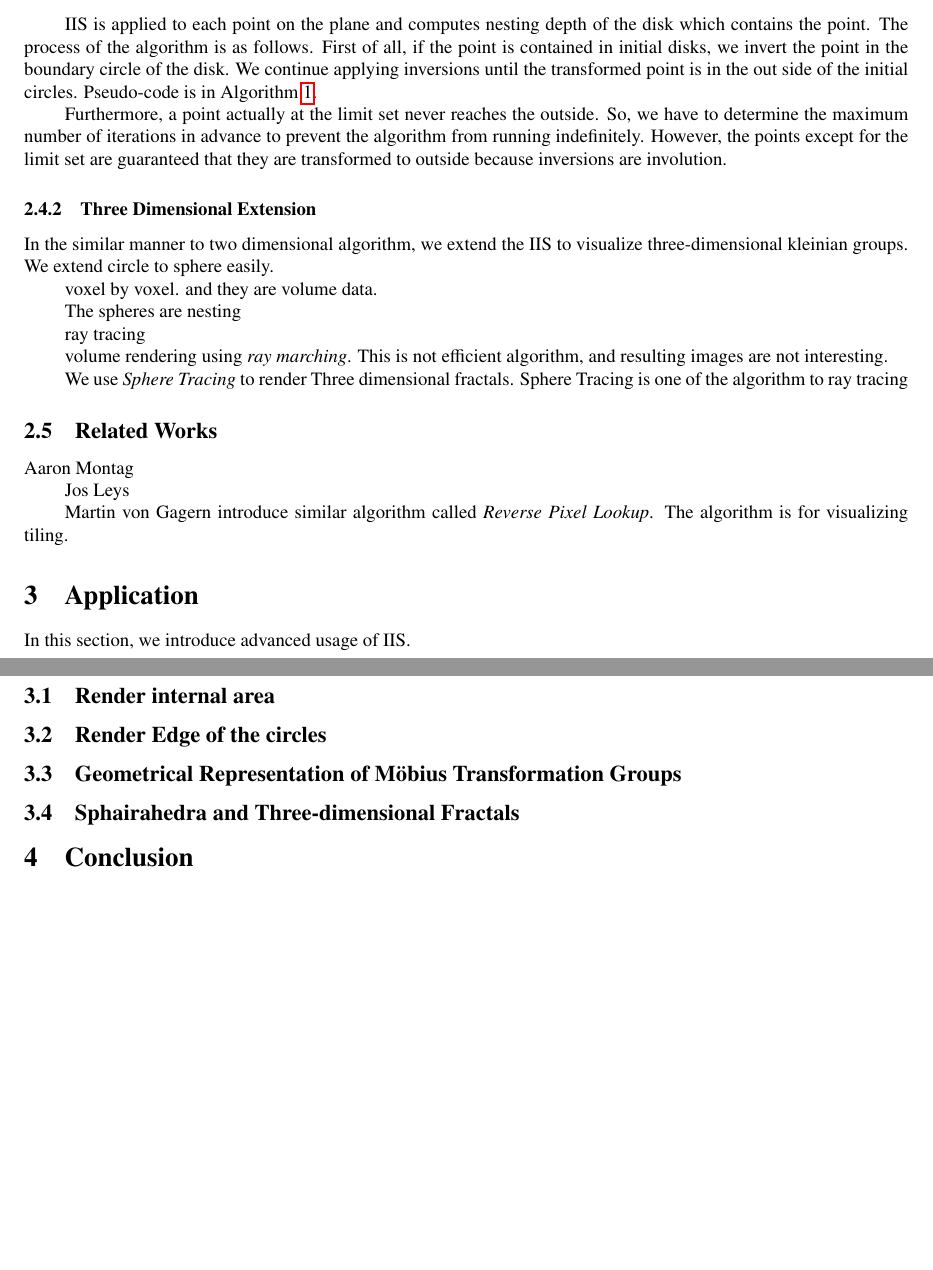
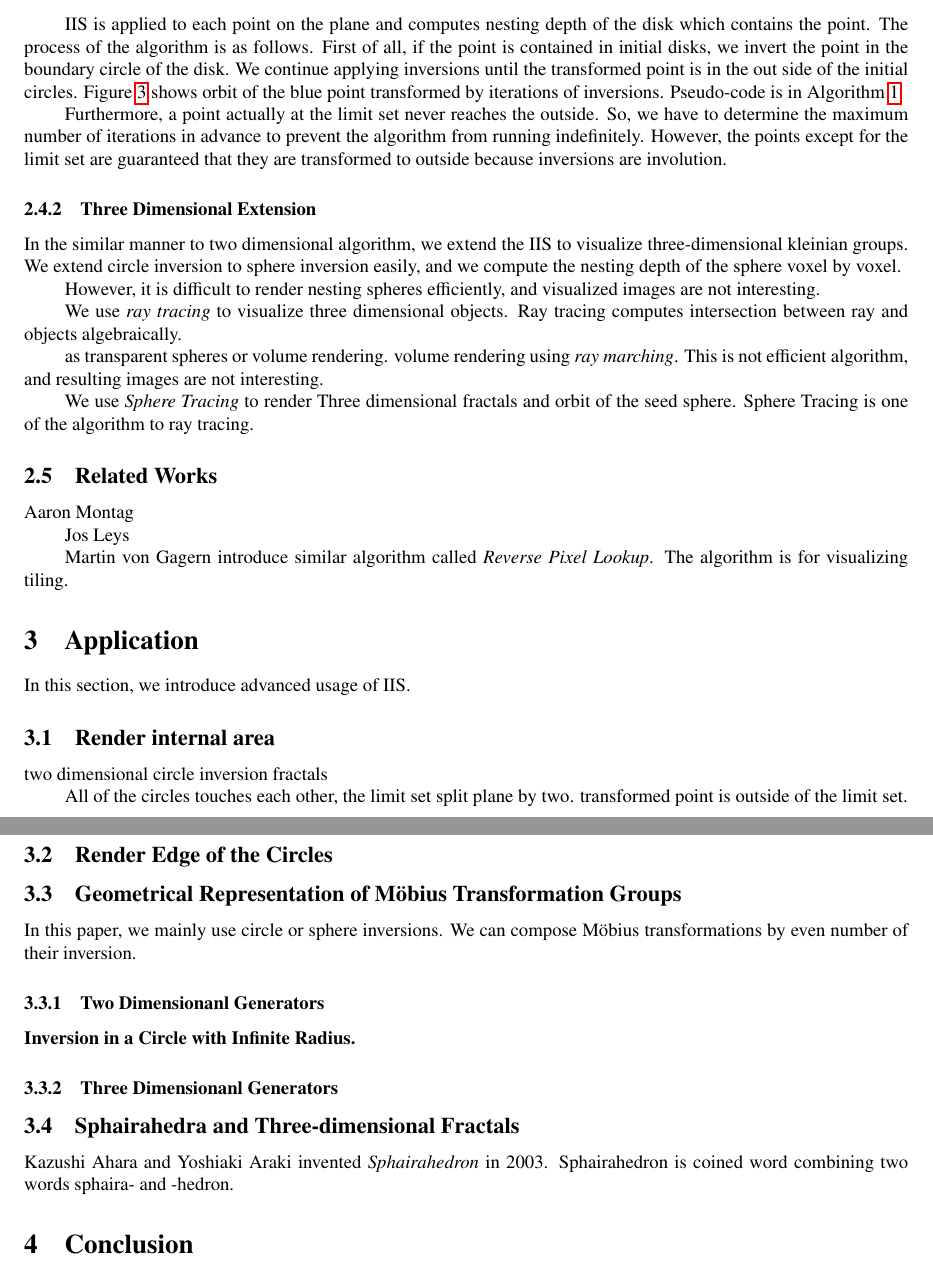
Before and after one commit to soma-arc/MasterThesis, a LaTeX paper (src/main.tex, which reads src/application.tex, src/preparation.tex): two parts of pages 5 and 6 of 6, joined at a grey line, cut so that both start at the same text, the shorter picture padded with empty space. Compiled offline with pdfLaTeX.

Commit message:
Write application and preparation

```diff
--- a/src/application.tex
+++ b/src/application.tex
@@ -9,7 +9,12 @@ In this section, we introduce advanced usage of IIS.
 %% 二次元のフラクタルの内側だけを描く．全ての円盤が接していれば極限集合
 %% で二分割することができる
 
-\subsection{Render Edge of the circles}
+two dimensional circle inversion fractals
+
+All of the circles touches each other, the limit set split plane by two.
+transformed point is outside of the limit set.
+
+\subsection{Render Edge of the Circles}
 
 %% ヤコビアンを累積させていき，最後の円周からの距離を累積させたヤコビア
 %% ンで割ることで，円周から点までの距離を得ることができる．
@@ -19,6 +24,23 @@ In this section, we introduce advanced usage of IIS.
 %% メビウス変換を円や球の反転で定義することによって，より直観的に生成元
 %% を得て描画することができる．
 
+In this paper, we mainly use circle or sphere inversions.
+We can compose M\"obius transformations by even number of their
+inversion.
+
+
+\subsubsection{Two Dimensionanl Generators}
+
+\noindent\textbf{Inversion in a Circle with Infinite Radius.}
+
+\subsubsection{Three Dimensionanl Generators}
+
+
+
 \subsection{Sphairahedra and Three-dimensional Fractals}
 
 %% 球面体のタイリングもIISで描画することができる
+
+Kazushi Ahara and Yoshiaki Araki invented \textit{Sphairahedron} in
+2003.
+Sphairahedron is coined word combining two words sphaira- and -hedron.
--- a/src/preparation.tex
+++ b/src/preparation.tex
@@ -213,6 +213,8 @@ First of all, if the point is contained in initial disks, we invert the
 point in the boundary circle of the disk.
 We continue applying inversions until the transformed point is in the
 out side of the initial circles.
+Figure \ref{fig:iisOrbit} shows orbit of the blue point transformed by
+iterations of inversions.
 Pseudo-code is in Algorithm \ref{arg:iis2d}.
 
 Furthermore, a point actually at the limit set never reaches the
@@ -230,22 +232,24 @@ are transformed to outside because inversions are involution.
 
 In the similar manner to two dimensional algorithm,
 we extend the IIS to visualize three-dimensional kleinian groups.
-We extend circle to sphere easily.
+We extend circle inversion to sphere inversion easily, and we
+compute the nesting depth of the sphere voxel by voxel.
 
-voxel by voxel.
-and they are volume data.
+However, it is difficult to render nesting spheres efficiently, and
+visualized images are not interesting.
 
-The spheres are nesting
+We use \textit{ray tracing} to visualize three dimensional objects.
+Ray tracing computes intersection between ray and objects algebraically.
 
-ray tracing
-
+as transparent spheres or volume rendering.
 volume rendering using \textit{ray marching}.
 This is not efficient algorithm, and resulting images are not interesting.
 
 
 We use \textit{Sphere Tracing} to render Three dimensional
-fractals.
-Sphere Tracing is one of the algorithm to ray tracing
+fractals and orbit of the seed sphere.
+Sphere Tracing is one of the algorithm to ray tracing.
+
 
 \subsection{Related Works}
 
```
Also changed, not shown: src/preparation.tex (16 more changed lines), 1 other file.
